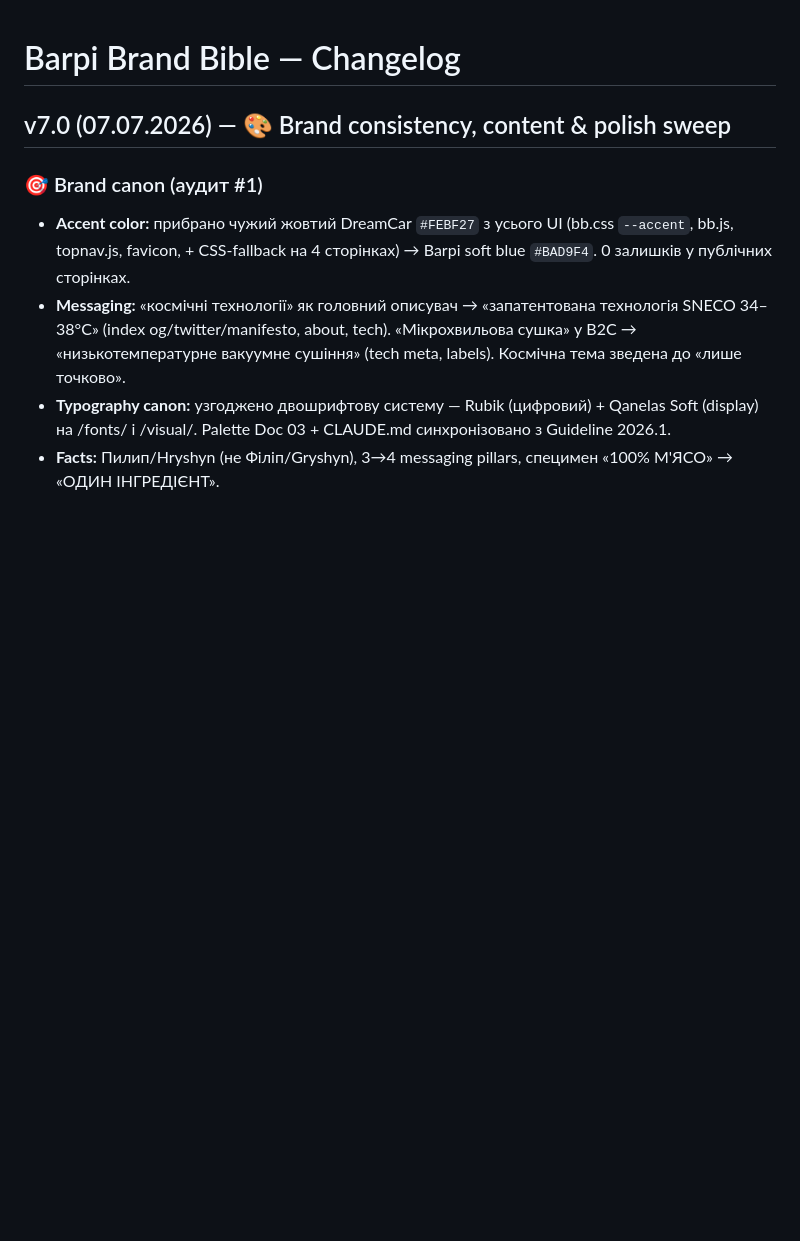
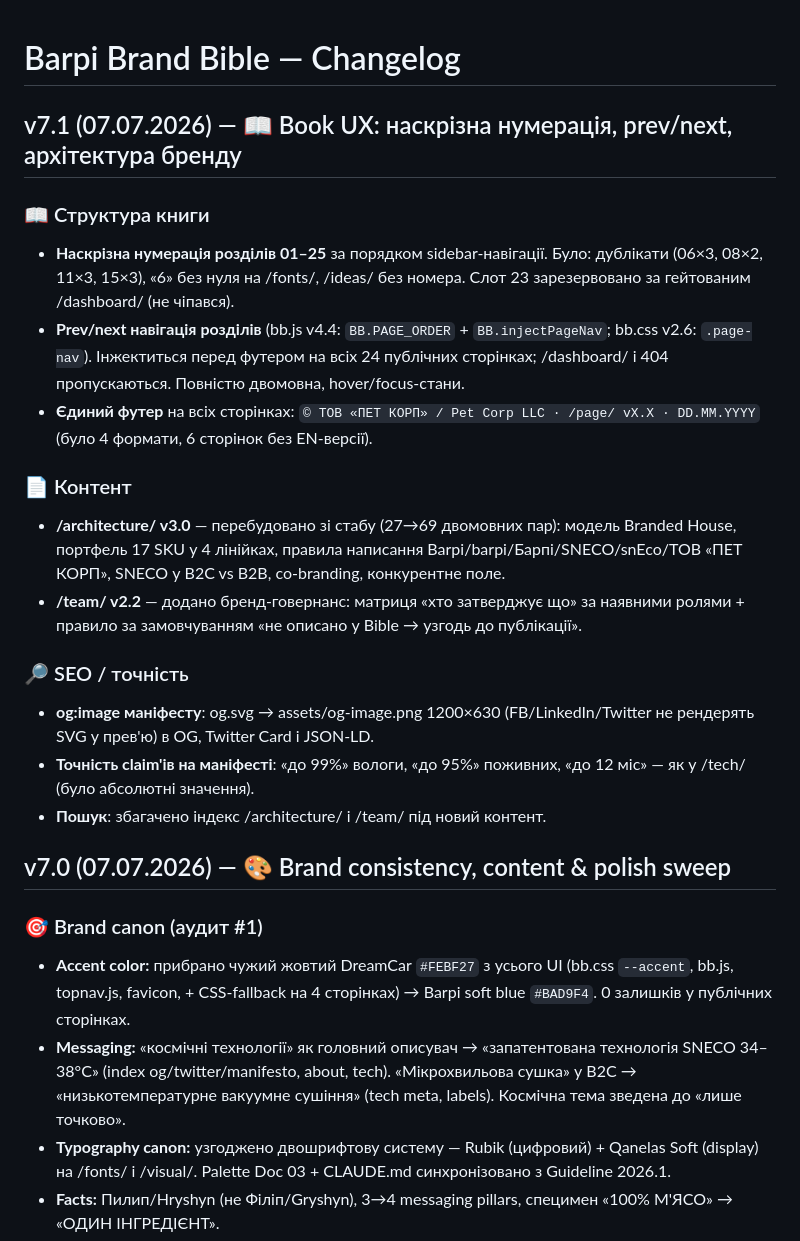
Before and after one commit to dreamcarua/barpi-brand-book, a Markdown page: CHANGELOG.md, the part around the change. GitHub-like rendering; blank space fills up the shorter version.

Commit message:
docs: CHANGELOG v7.1 — book UX sweep (нумерація 01–25, prev/next, футери, architecture v3.0, team governance, og:image PNG, точність claims)

```diff
--- a/CHANGELOG.md
+++ b/CHANGELOG.md
@@ -1,4 +1,20 @@
 # Barpi Brand Bible — Changelog
+
+## v7.1 (07.07.2026) — 📖 Book UX: наскрізна нумерація, prev/next, архітектура бренду
+
+### 📖 Структура книги
+- **Наскрізна нумерація розділів 01–25** за порядком sidebar-навігації. Було: дублікати (06×3, 08×2, 11×3, 15×3), «6» без нуля на /fonts/, /ideas/ без номера. Слот 23 зарезервовано за гейтованим /dashboard/ (не чіпався).
+- **Prev/next навігація розділів** (bb.js v4.4: `BB.PAGE_ORDER` + `BB.injectPageNav`; bb.css v2.6: `.page-nav`). Інжектиться перед футером на всіх 24 публічних сторінках; /dashboard/ і 404 пропускаються. Повністю двомовна, hover/focus-стани.
+- **Єдиний футер** на всіх сторінках: `© ТОВ «ПЕТ КОРП» / Pet Corp LLC · /page/ vX.X · DD.MM.YYYY` (було 4 формати, 6 сторінок без EN-версії).
+
+### 📄 Контент
+- **/architecture/ v3.0** — перебудовано зі стабу (27→69 двомовних пар): модель Branded House, портфель 17 SKU у 4 лінійках, правила написання Barpi/barpi/Барпі/SNECO/snEco/ТОВ «ПЕТ КОРП», SNECO у B2C vs B2B, co-branding, конкурентне поле.
+- **/team/ v2.2** — додано бренд-говернанс: матриця «хто затверджує що» за наявними ролями + правило за замовчуванням «не описано у Bible → узгодь до публікації».
+
+### 🔎 SEO / точність
+- **og:image маніфесту**: og.svg → assets/og-image.png 1200×630 (FB/LinkedIn/Twitter не рендерять SVG у прев'ю) в OG, Twitter Card і JSON-LD.
+- **Точність claim'ів на маніфесті**: «до 99%» вологи, «до 95%» поживних, «до 12 міс» — як у /tech/ (було абсолютні значення).
+- **Пошук**: збагачено індекс /architecture/ і /team/ під новий контент.
 
 ## v7.0 (07.07.2026) — 🎨 Brand consistency, content & polish sweep
 
```
